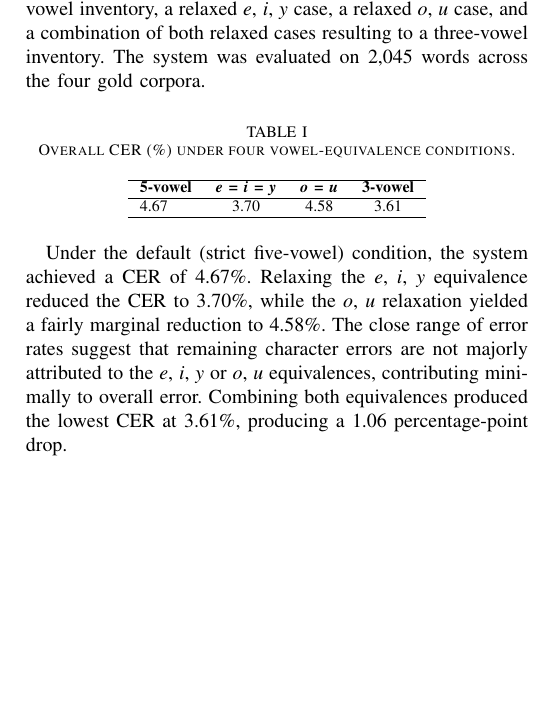
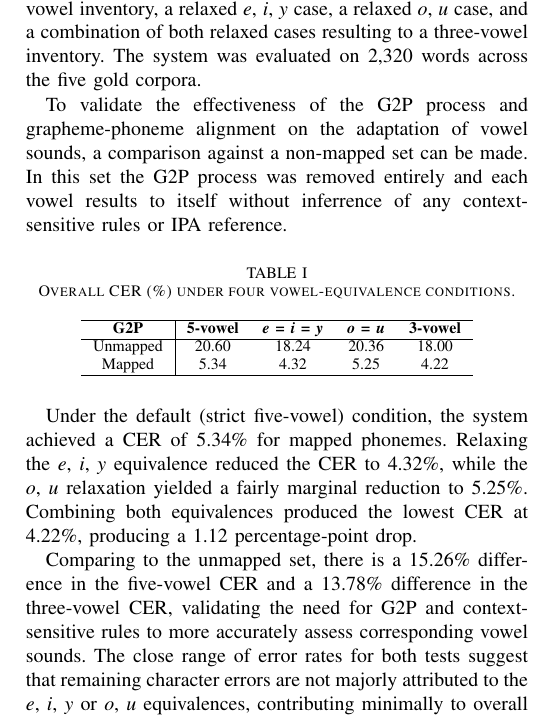
Before and after one commit to Mango-Cats/tagabaybay-docs, a LaTeX paper (paper/main.tex, which reads paper/chapters/results_and_discussion.tex): part of one column of page 4 of 4, cut so that both start at the same text, the shorter picture padded with empty space. Compiled offline with pdfLaTeX.

Commit message:
updating CER info

```diff
--- a/paper/chapters/results_and_discussion.tex
+++ b/paper/chapters/results_and_discussion.tex
@@ -1,30 +1,41 @@
 \section{Results and Discussion}
 
-\Cref{CER} reports the overall CER, we get the CER for a five-vowel inventory,
+\Cref{tab:CER} reports the overall CER, we get the CER for a five-vowel inventory,
 a relaxed {\emph{e}, \emph{i}, \emph{y}} case, a relaxed {\emph{o}, \emph{u}} case,
 and a combination of both relaxed cases resulting to a three-vowel inventory.
-The system was evaluated on 2,045 words across the four gold corpora.
+The system was evaluated on 2,320 words across the five gold corpora.
+
+To validate the effectiveness of the G2P process and grapheme-phoneme alignment on the
+adaptation of vowel sounds, a comparison against a non-mapped set can be made. In this set
+the G2P process was removed entirely and each vowel results to itself without inferrence
+of any context-sensitive rules or IPA reference.
 
 \begin{table}[h]
     \centering
     \caption{Overall CER (\%) under four vowel-equivalence conditions.}
-    \label{CER}
-    \begin{tabular}{lccc c}
+    \label{tab:CER}
+    \begin{tabular}{c|ccc c}
         \hline
-        \textbf{5-vowel} & \textbf{\emph{e} = \emph{i} = \emph{y}} & \textbf{\emph{o} = \emph{u}} & \textbf{3-vowel} \\
+        \textbf{G2P} & \textbf{5-vowel} & \textbf{\emph{e} = \emph{i} = \emph{y}} & \textbf{\emph{o} = \emph{u}} & \textbf{3-vowel} \\
         \hline
-        4.67 & 3.70 & 4.58 & 3.61 \\
+        % idk if thats better
+        Unmapped & 20.60 & 18.24 & 20.36 & 18.00 \\
+        Mapped & 5.34 & 4.32 & 5.25 & 4.22 \\
         \hline
     \end{tabular}
 \end{table}
 
 Under the default (strict five-vowel) condition, the system achieved a CER of
-4.67\%. Relaxing the {\emph{e}, \emph{i}, \emph{y}} equivalence reduced the CER to 3.70\%, while
-the {\emph{o}, \emph{u}} relaxation yielded a fairly marginal reduction to 4.58\%. The close
-range of error rates suggest that remaining character errors are not majorly
-attributed to the {\emph{e}, \emph{i}, \emph{y}} or {\emph{o}, \emph{u}} equivalences, contributing minimally
-to overall error. Combining both equivalences produced the lowest CER at 3.61\%,
-producing a 1.06 percentage-point drop.
+5.34\% for mapped phonemes. Relaxing the {\emph{e}, \emph{i}, \emph{y}} equivalence
+reduced the CER to 4.32\%, while the {\emph{o}, \emph{u}} relaxation yielded a fairly
+marginal reduction to 5.25\%. Combining both equivalences produced the lowest CER at 4.22\%,
+producing a 1.12 percentage-point drop.
+
+Comparing to the unmapped set, there is a 15.26\% difference in the five-vowel CER and a
+13.78\% difference in the three-vowel CER, validating the need for G2P and context-sensitive
+rules to more accurately assess corresponding vowel sounds. The close range of error rates for
+both tests suggest that remaining character errors are not majorly attributed to the {\emph{e}, \emph{i}, \emph{y}}
+or {\emph{o}, \emph{u}} equivalences, contributing minimally to overall error.
 
 Because English is a stress-timed language, some pronunciations get reduced to the schwa
 /\textipa{@}/ sound. This creates a bit of an ambiguity between vowel sounds as it is a
```
Also changed, not shown: paper/chapters/results_and_discussion.tex (10 more changed lines).
